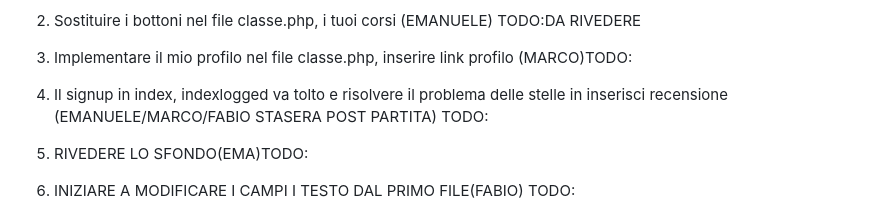
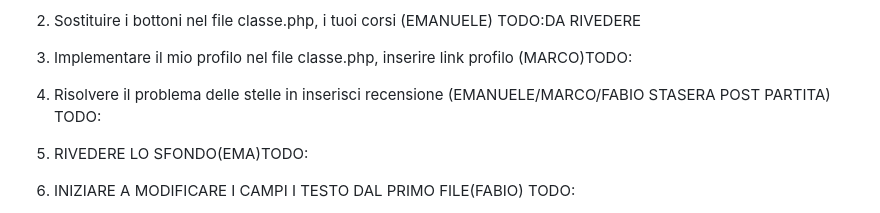
Before and after one commit to edebach/Scholarnet, a Markdown page: README.md, the part around the change. Rendered like a GitHub page.

```diff
--- a/README.md
+++ b/README.md
@@ -162,7 +162,7 @@ signup2.php
 2) Sostituire i bottoni nel file classe.php, i tuoi corsi (EMANUELE) TODO:DA RIVEDERE
 
 3) Implementare il mio profilo nel file classe.php, inserire link profilo (MARCO)TODO:
-4) Il signup in index, indexlogged va tolto e risolvere il problema delle stelle in inserisci recensione (EMANUELE/MARCO/FABIO STASERA POST PARTITA) TODO:
+4) Risolvere il problema delle stelle in inserisci recensione (EMANUELE/MARCO/FABIO STASERA POST PARTITA) TODO:
 5) RIVEDERE LO SFONDO(EMA)TODO:
 6) INIZIARE A MODIFICARE I CAMPI I TESTO DAL PRIMO FILE(FABIO) TODO:
 7) Vedere parte degli allegati (MARCO E EMANUELE) TODO:
```
